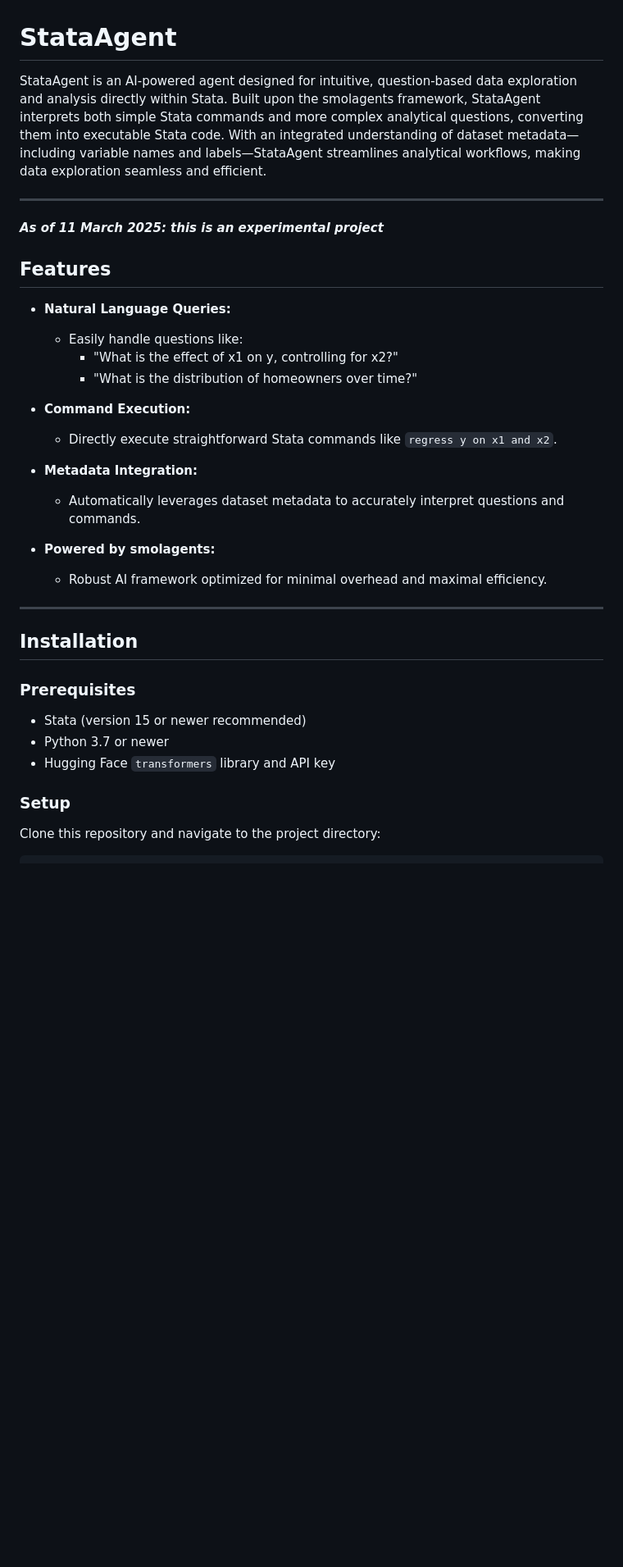
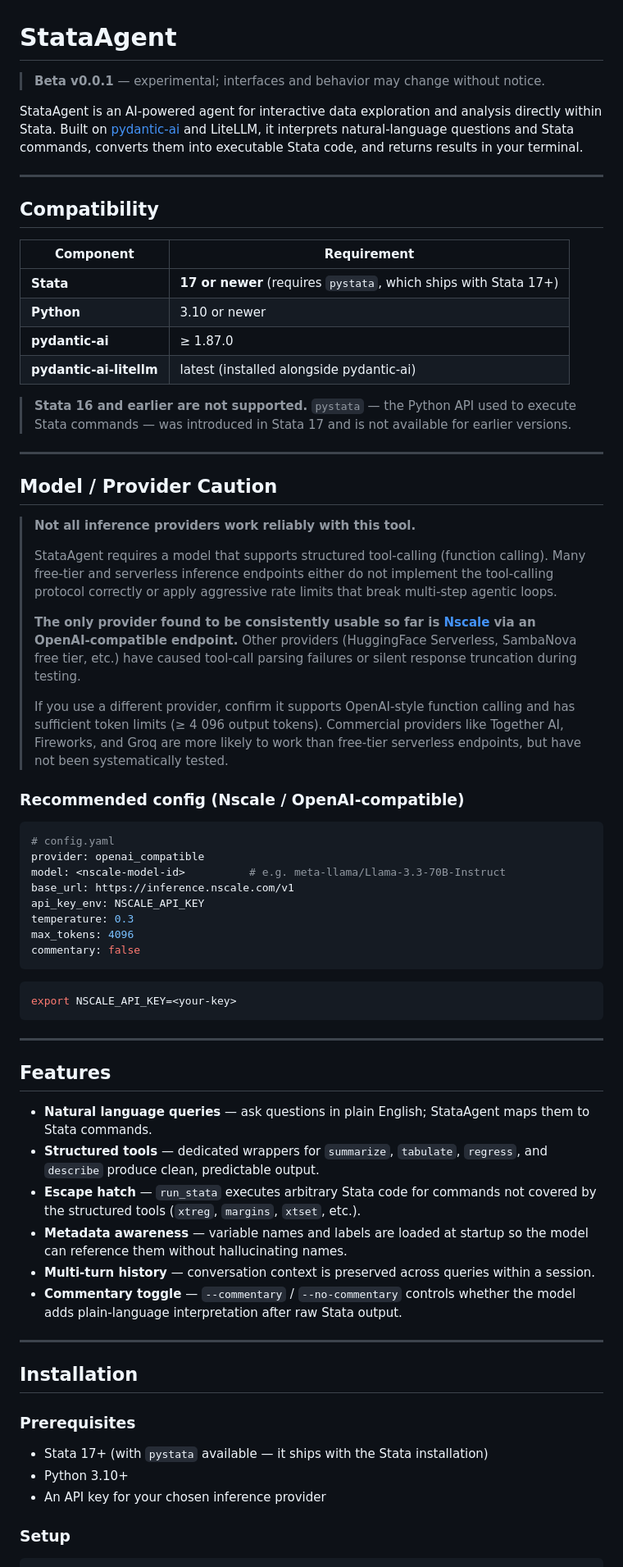
Before and after one commit to ColZoel/StataAgent, a Markdown page: README.md, the part around one of its changes. Shown at 82% size. GitHub-like rendering; blank space fills up the shorter version.

````diff
--- a/README.md
+++ b/README.md
@@ -1,28 +1,61 @@
 # StataAgent
 
-StataAgent is an AI-powered agent designed for intuitive, question-based data exploration and analysis directly within Stata. Built upon the smolagents framework, StataAgent interprets both simple Stata commands and more complex analytical questions, converting them into executable Stata code. With an integrated understanding of dataset metadata—including variable names and labels—StataAgent streamlines analytical workflows, making data exploration seamless and efficient.
+> **Beta v0.0.1** — experimental; interfaces and behavior may change without notice.
+
+StataAgent is an AI-powered agent for interactive data exploration and analysis directly within Stata. Built on [pydantic-ai](https://github.com/pydantic/pydantic-ai) and LiteLLM, it interprets natural-language questions and Stata commands, converts them into executable Stata code, and returns results in your terminal.
 
 ---
 
+## Compatibility
 
-***As of 11 March 2025: this is an experimental project***
+| Component | Requirement |
+|-----------|-------------|
+| **Stata** | **17 or newer** (requires `pystata`, which ships with Stata 17+) |
+| **Python** | 3.10 or newer |
+| **pydantic-ai** | ≥ 1.87.0 |
+| **pydantic-ai-litellm** | latest (installed alongside pydantic-ai) |
 
+> **Stata 16 and earlier are not supported.** `pystata` — the Python API used to execute Stata commands — was introduced in Stata 17 and is not available for earlier versions.
+
+---
+
+## Model / Provider Caution
+
+> **Not all inference providers work reliably with this tool.**
+>
+> StataAgent requires a model that supports structured tool-calling (function calling). Many free-tier and serverless inference endpoints either do not implement the tool-calling protocol correctly or apply aggressive rate limits that break multi-step agentic loops.
+>
+> **The only provider found to be consistently usable so far is [Nscale](https://nscale.com) via an OpenAI-compatible endpoint.** Other providers (HuggingFace Serverless, SambaNova free tier, etc.) have caused tool-call parsing failures or silent response truncation during testing.
+>
+> If you use a different provider, confirm it supports OpenAI-style function calling and has sufficient token limits (≥ 4 096 output tokens). Commercial providers like Together AI, Fireworks, and Groq are more likely to work than free-tier serverless endpoints, but have not been systematically tested.
+
+### Recommended config (Nscale / OpenAI-compatible)
+
+```yaml
+# config.yaml
+provider: openai_compatible
+model: <nscale-model-id>          # e.g. meta-llama/Llama-3.3-70B-Instruct
+base_url: https://inference.nscale.com/v1
+api_key_env: NSCALE_API_KEY
+temperature: 0.3
+max_tokens: 4096
+commentary: false
+```
+
+```bash
+export NSCALE_API_KEY=<your-key>
+```
+
+---
 
 ## Features
 
-- **Natural Language Queries:**
-  - Easily handle questions like:
-    - "What is the effect of x1 on y, controlling for x2?"
-    - "What is the distribution of homeowners over time?"
-
-- **Command Execution:**
-  - Directly execute straightforward Stata commands like `regress y on x1 and x2`.
-
-- **Metadata Integration:**
-  - Automatically leverages dataset metadata to accurately interpret questions and commands.
-
-- **Powered by smolagents:**
-  - Robust AI framework optimized for minimal overhead and maximal efficiency.
+- **Natural language queries** — ask questions in plain English; StataAgent maps them to Stata commands.
+- **Structured tools** — dedicated wrappers for `summarize`, `tabulate`, `regress`, and `describe` produce clean, predictable output.
+- **Escape hatch** — `run_stata` executes arbitrary Stata code for commands not covered by the structured tools (`xtreg`, `margins`, `xtset`, etc.).
+- **Metadata awareness** — variable names and labels are loaded at startup so the model can reference them without hallucinating names.
+- **Multi-turn history** — conversation context is preserved across queries within a session.
+- **Commentary toggle** — `--commentary` / `--no-commentary` controls whether the model adds plain-language interpretation after raw Stata output.
 
 ---
 
@@ -30,11 +63,10 @@ StataAgent is an AI-powered agent designed for intuitive, question-based data ex
 
 ### Prerequisites
 
-- Stata (version 15 or newer recommended)
-- Python 3.7 or newer
-- Hugging Face `transformers` library and API key
+- Stata 17+ (with `pystata` available — it ships with the Stata installation)
+- Python 3.10+
+- An API key for your chosen inference provider
 
 ### Setup
-Clone this repository and navigate to the project directory:
 
 ```bash
````
Also changed, not shown: other parts of README.md (+85 -37 lines).
